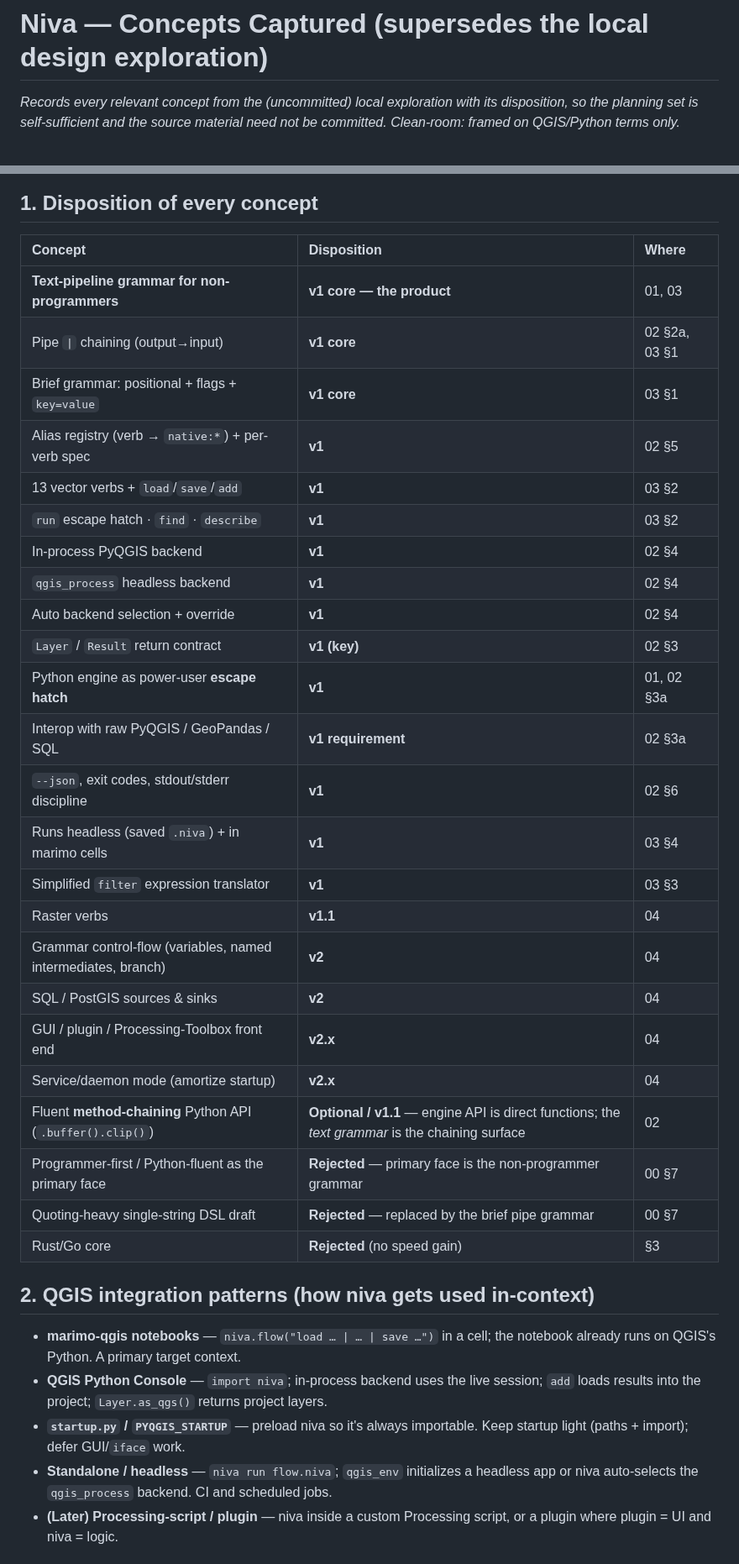
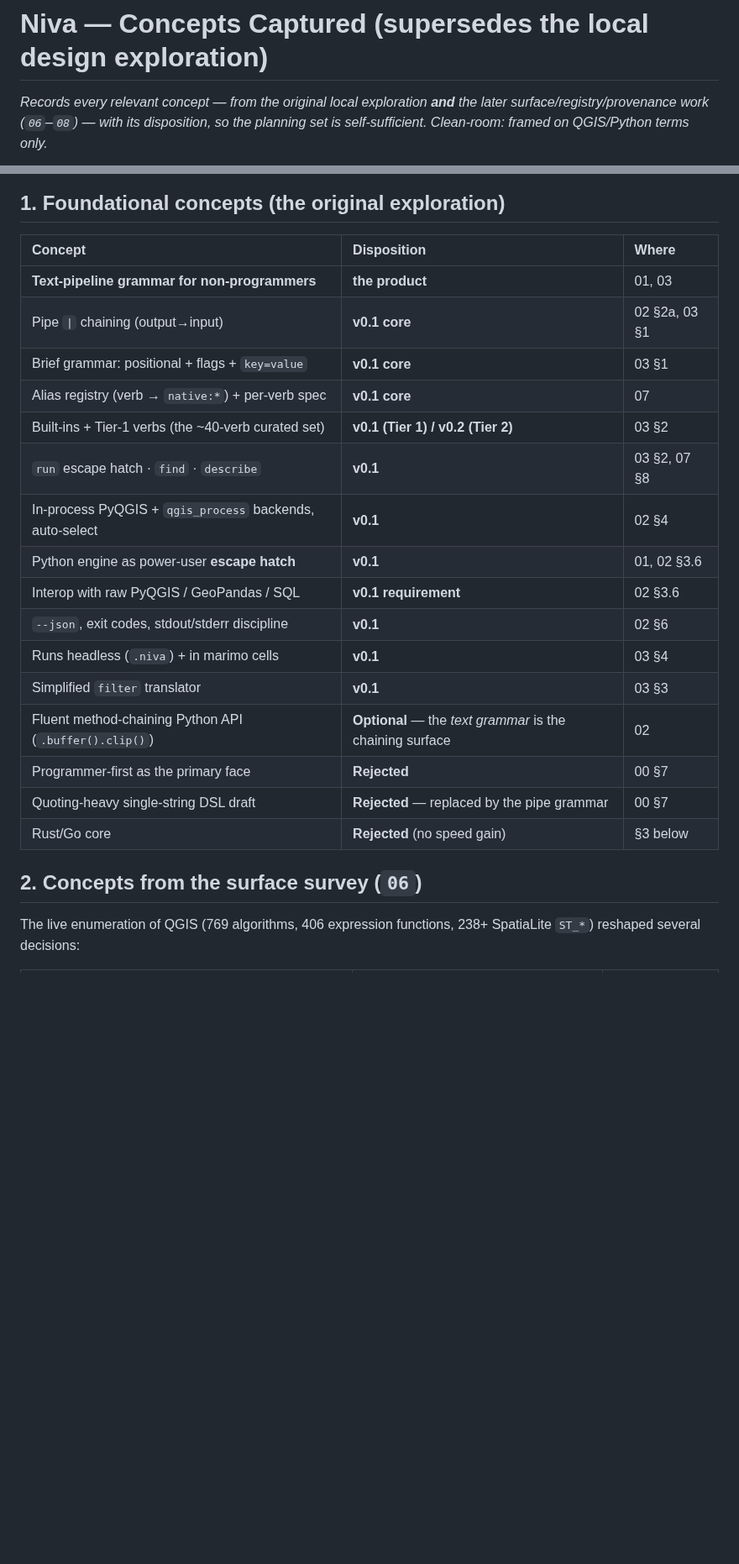
Before and after one commit to johnzastrow/niva, a Markdown page: planning/05-concepts-captured.md, 2 parts joined by grey strips. Shown at 84% size. Drawn GitHub-style; blank space fills up the shorter version.

````diff
--- a/planning/05-concepts-captured.md
+++ b/planning/05-concepts-captured.md
@@ -1,8 +1,8 @@
 # Niva — Concepts Captured (supersedes the local design exploration)
 
-_Records every relevant concept from the (uncommitted) local exploration with its
-disposition, so the planning set is self-sufficient and the source material need not be
-committed. Clean-room: framed on QGIS/Python terms only._
+_Records every relevant concept — from the original local exploration **and** the
+later surface/registry/provenance work (`06`–`08`) — with its disposition, so the
+planning set is self-sufficient. Clean-room: framed on QGIS/Python terms only._
 
 ```mermaid
 mindmap
@@ -33,45 +37,29 @@ mindmap
       Rust / Go core
 ```
 
-## 1. Disposition of every concept
+## 1. Foundational concepts (the original exploration)
 
 | Concept | Disposition | Where |
 | :-- | :-- | :-- |
-| **Text-pipeline grammar for non-programmers** | **v1 core — the product** | 01, 03 |
-| Pipe `\|` chaining (output→input) | **v1 core** | 02 §2a, 03 §1 |
-| Brief grammar: positional + flags + `key=value` | **v1 core** | 03 §1 |
-| Alias registry (verb → `native:*`) + per-verb spec | **v1** | 02 §5 |
-| 13 vector verbs + `load`/`save`/`add` | **v1** | 03 §2 |
-| `run` escape hatch · `find` · `describe` | **v1** | 03 §2 |
-| In-process PyQGIS backend | **v1** | 02 §4 |
-| `qgis_process` headless backend | **v1** | 02 §4 |
-| Auto backend selection + override | **v1** | 02 §4 |
-| `Layer` / `Result` return contract | **v1 (key)** | 02 §3 |
-| Python engine as power-user **escape hatch** | **v1** | 01, 02 §3a |
-| Interop with raw PyQGIS / GeoPandas / SQL | **v1 requirement** | 02 §3a |
-| `--json`, exit codes, stdout/stderr discipline | **v1** | 02 §6 |
-| Runs headless (saved `.niva`) + in marimo cells | **v1** | 03 §4 |
-| Simplified `filter` expression translator | **v1** | 03 §3 |
-| Raster verbs | **v1.1** | 04 |
-| Grammar control-flow (variables, named intermediates, branch) | **v2** | 04 |
-| SQL / PostGIS sources & sinks | **v2** | 04 |
-| GUI / plugin / Processing-Toolbox front end | **v2.x** | 04 |
-| Service/daemon mode (amortize startup) | **v2.x** | 04 |
-| Fluent **method-chaining** Python API (`.buffer().clip()`) | **Optional / v1.1** — engine API is direct functions; the *text grammar* is the chaining surface | 02 |
-| Programmer-first / Python-fluent as the primary face | **Rejected** — primary face is the non-programmer grammar | 00 §7 |
-| Quoting-heavy single-string DSL draft | **Rejected** — replaced by the brief pipe grammar | 00 §7 |
-| Rust/Go core | **Rejected** (no speed gain) | §3 |
+| **Text-pipeline grammar for non-programmers** | **the product** | 01, 03 |
+| Pipe `\|` chaining (output→input) | **v0.1 core** | 02 §2a, 03 §1 |
+| Brief grammar: positional + flags + `key=value` | **v0.1 core** | 03 §1 |
+| Alias registry (verb → `native:*`) + per-verb spec | **v0.1 core** | 07 |
+| Built-ins + Tier-1 verbs (the ~40-verb curated set) | **v0.1 (Tier 1) / v0.2 (Tier 2)** | 03 §2 |
+| `run` escape hatch · `find` · `describe` | **v0.1** | 03 §2, 07 §8 |
+| In-process PyQGIS + `qgis_process` backends, auto-select | **v0.1** | 02 §4 |
+| Python engine as power-user **escape hatch** | **v0.1** | 01, 02 §3.6 |
+| Interop with raw PyQGIS / GeoPandas / SQL | **v0.1 requirement** | 02 §3.6 |
+| `--json`, exit codes, stdout/stderr discipline | **v0.1** | 02 §6 |
+| Runs headless (`.niva`) + in marimo cells | **v0.1** | 03 §4 |
+| Simplified `filter` translator | **v0.1** | 03 §3 |
+| Fluent method-chaining Python API (`.buffer().clip()`) | **Optional** — the *text grammar* is the chaining surface | 02 |
+| Programmer-first as the primary face | **Rejected** | 00 §7 |
+| Quoting-heavy single-string DSL draft | **Rejected** — replaced by the pipe grammar | 00 §7 |
+| Rust/Go core | **Rejected** (no speed gain) | §3 below |
 
-## 2. QGIS integration patterns (how niva gets used in-context)
+## 2. Concepts from the surface survey (`06`)
 
-- **marimo-qgis notebooks** — `niva.flow("load … | … | save …")` in a cell; the notebook
-  already runs on QGIS's Python. A primary target context.
-- **QGIS Python Console** — `import niva`; in-process backend uses the live session;
-  `add` loads results into the project; `Layer.as_qgs()` returns project layers.
-- **`startup.py` / `PYQGIS_STARTUP`** — preload niva so it's always importable. Keep
-  startup light (paths + import); defer GUI/`iface` work.
-- **Standalone / headless** — `niva run flow.niva`; `qgis_env` initializes a headless
-  app or niva auto-selects the `qgis_process` backend. CI and scheduled jobs.
-- **(Later) Processing-script / plugin** — niva inside a custom Processing script, or a
-  plugin where plugin = UI and niva = logic.
+The live enumeration of QGIS (769 algorithms, 406 expression functions, 238+
+SpatiaLite `ST_*`) reshaped several decisions:
 
````
Also changed, not shown: other parts of planning/05-concepts-captured.md (+81 -25 lines), CHANGELOG.md (+5 -0 lines), README.md (+1 -1 lines).
